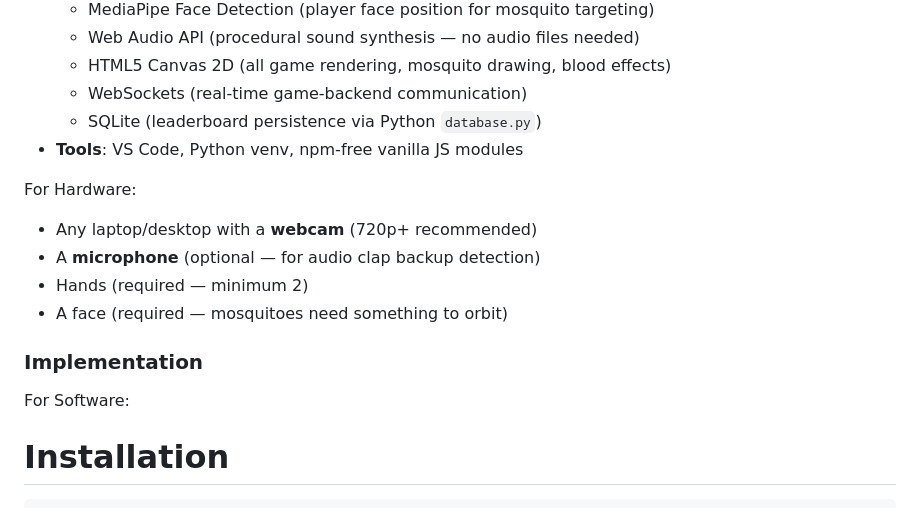
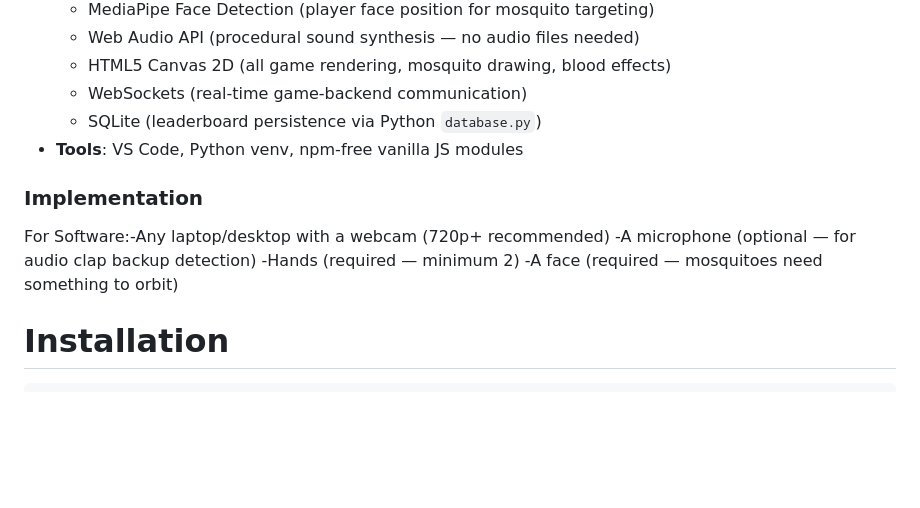
Before and after one commit to muhammed-ns/eechayadi, a Markdown page: README.md, the part around the change. Drawn GitHub-style; blank space fills up the shorter version.

````diff
--- a/README.md
+++ b/README.md
@@ -32,14 +32,11 @@ For Software:
   - SQLite (leaderboard persistence via Python `database.py`)
 - **Tools**: VS Code, Python venv, npm-free vanilla JS modules
 
-For Hardware:
-- Any laptop/desktop with a **webcam** (720p+ recommended)
-- A **microphone** (optional — for audio clap backup detection)
-- Hands (required — minimum 2)
-- A face (required — mosquitoes need something to orbit)
-
 ### Implementation
-For Software:
+For Software:-Any laptop/desktop with a webcam (720p+ recommended)
+             -A microphone (optional — for audio clap backup detection)
+             -Hands (required — minimum 2)
+             -A face (required — mosquitoes need something to orbit)
 # Installation
 
 ```bash
````
